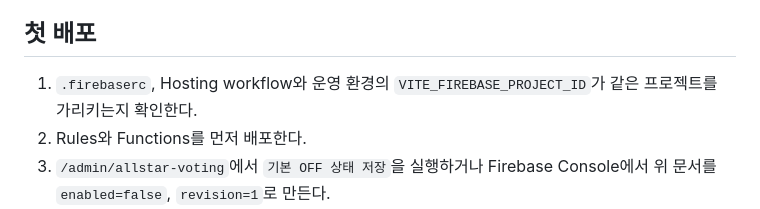
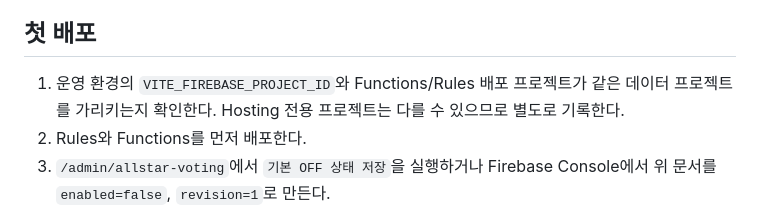
Before and after one commit to JuhwanLee99/AUBL_WebPage, a Markdown page: docs/ALLSTAR_FEATURE_FLAG_RUNBOOK.md, the part around the change. Rendered like a GitHub page.

Commit message:
docs(ops): distinguish Hosting and data projects

```diff
--- a/docs/ALLSTAR_FEATURE_FLAG_RUNBOOK.md
+++ b/docs/ALLSTAR_FEATURE_FLAG_RUNBOOK.md
@@ -31,7 +31,7 @@ publicFeatureFlags/allstar
 
 ## 첫 배포
 
-1. `.firebaserc`, Hosting workflow와 운영 환경의 `VITE_FIREBASE_PROJECT_ID`가 같은 프로젝트를 가리키는지 확인한다.
+1. 운영 환경의 `VITE_FIREBASE_PROJECT_ID`와 Functions/Rules 배포 프로젝트가 같은 데이터 프로젝트를 가리키는지 확인한다. Hosting 전용 프로젝트는 다를 수 있으므로 별도로 기록한다.
 2. Rules와 Functions를 먼저 배포한다.
 3. `/admin/allstar-voting`에서 `기본 OFF 상태 저장`을 실행하거나 Firebase Console에서 위 문서를 `enabled=false`, `revision=1`로 만든다.
 4. 익명 상태에서 `/allstar`, 공유 로스터 URL, 후보·결과 callable이 차단되는지 확인한다.
```
Also changed, not shown: docs/FIRESTORE_BACKUP_RUNBOOK.md (+1 -1 lines).
